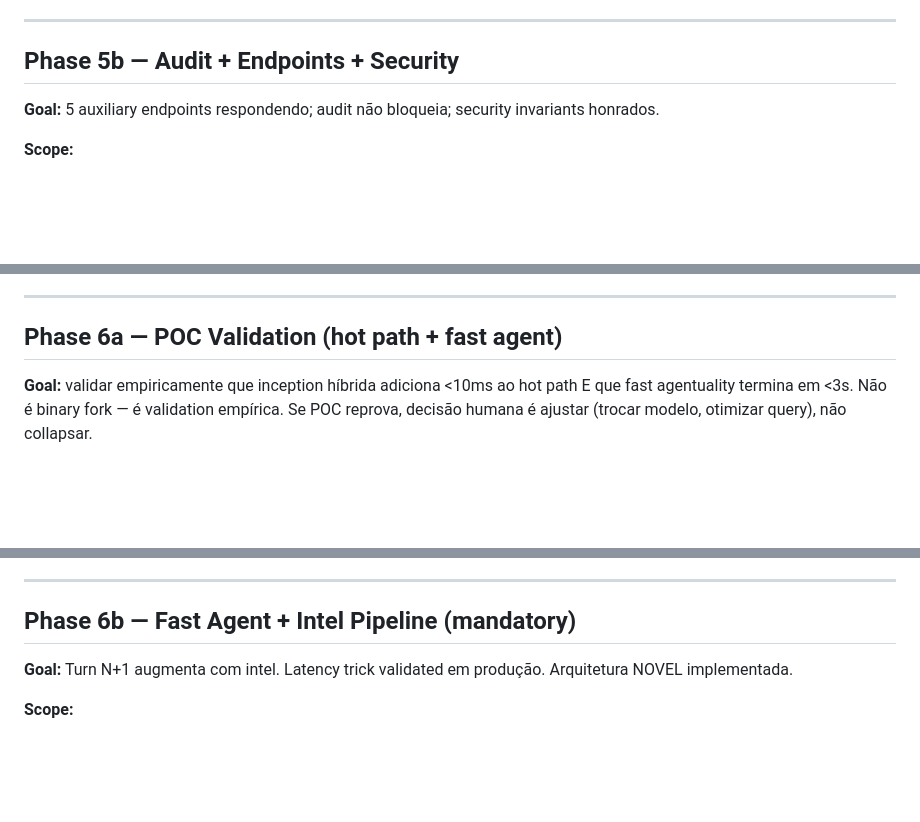
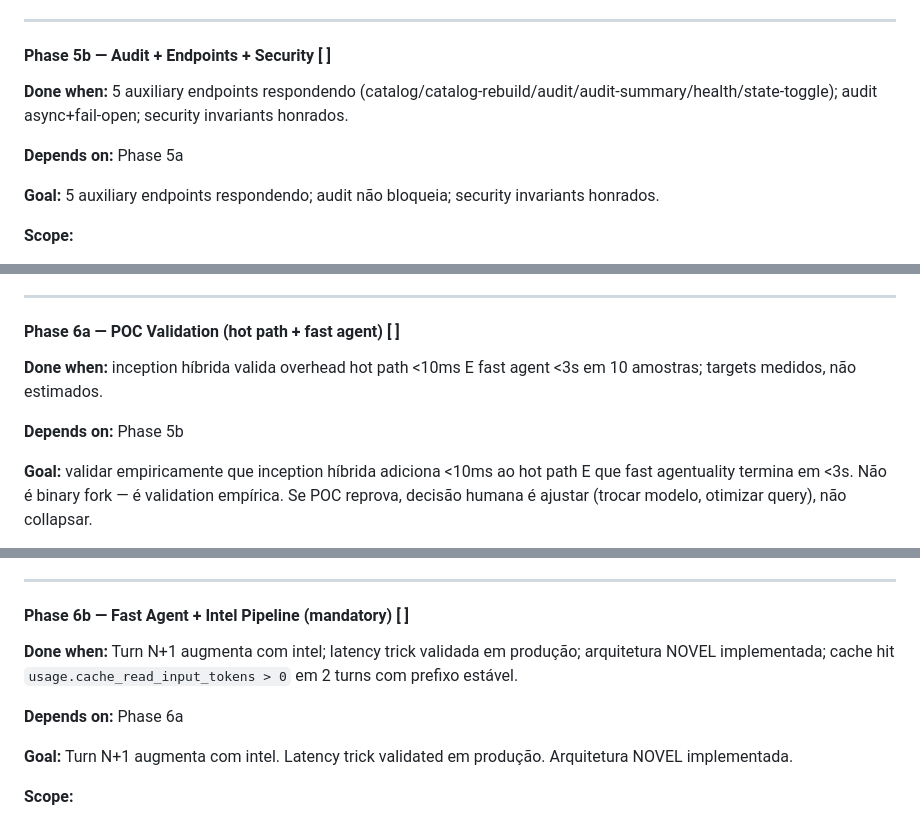
Before and after one commit to TalesAvancini/Memory-Studio, a Markdown page: .specs/ROADMAP.md, 3 parts joined by grey strips. Drawn GitHub-style; blank space fills up the shorter version.

```diff
--- a/.specs/ROADMAP.md
+++ b/.specs/ROADMAP.md
@@ -313,7 +337,11 @@ Phase 0 ──> Phase 1 ──┬──> Phase 2 ──┐
 
 ---
 
-## Phase 5b — Audit + Endpoints + Security
+#### Phase 5b — Audit + Endpoints + Security [ ]
+
+**Done when:** 5 auxiliary endpoints respondendo (catalog/catalog-rebuild/audit/audit-summary/health/state-toggle); audit async+fail-open; security invariants honrados.
+
+**Depends on:** Phase 5a
 
 **Goal:** 5 auxiliary endpoints respondendo; audit não bloqueia; security invariants honrados.
 
@@ -368,7 +396,11 @@ Phase 0 ──> Phase 1 ──┬──> Phase 2 ──┐
 
 ---
 
-## Phase 6a — POC Validation (hot path + fast agent)
+#### Phase 6a — POC Validation (hot path + fast agent) [ ]
+
+**Done when:** inception híbrida valida overhead hot path <10ms E fast agent <3s em 10 amostras; targets medidos, não estimados.
+
+**Depends on:** Phase 5b
 
 **Goal:** validar empiricamente que inception híbrida adiciona <10ms ao hot path E que fast agentuality termina em <3s. Não é binary fork — é validation empírica. Se POC reprova, decisão humana é ajustar (trocar modelo, otimizar query), não collapsar.
 
@@ -411,7 +443,11 @@ O gargalo real é o que inception adiciona ao hot path a cada Turn N+1 (síncron
 
 ---
 
-## Phase 6b — Fast Agent + Intel Pipeline (mandatory)
+#### Phase 6b — Fast Agent + Intel Pipeline (mandatory) [ ]
+
+**Done when:** Turn N+1 augmenta com intel; latency trick validada em produção; arquitetura NOVEL implementada; cache hit `usage.cache_read_input_tokens > 0` em 2 turns com prefixo estável.
+
+**Depends on:** Phase 6a
 
 **Goal:** Turn N+1 augmenta com intel. Latency trick validated em produção. Arquitetura NOVEL implementada.
 
```
Also changed, not shown: other parts of .specs/ROADMAP.md (+40 -8 lines).
